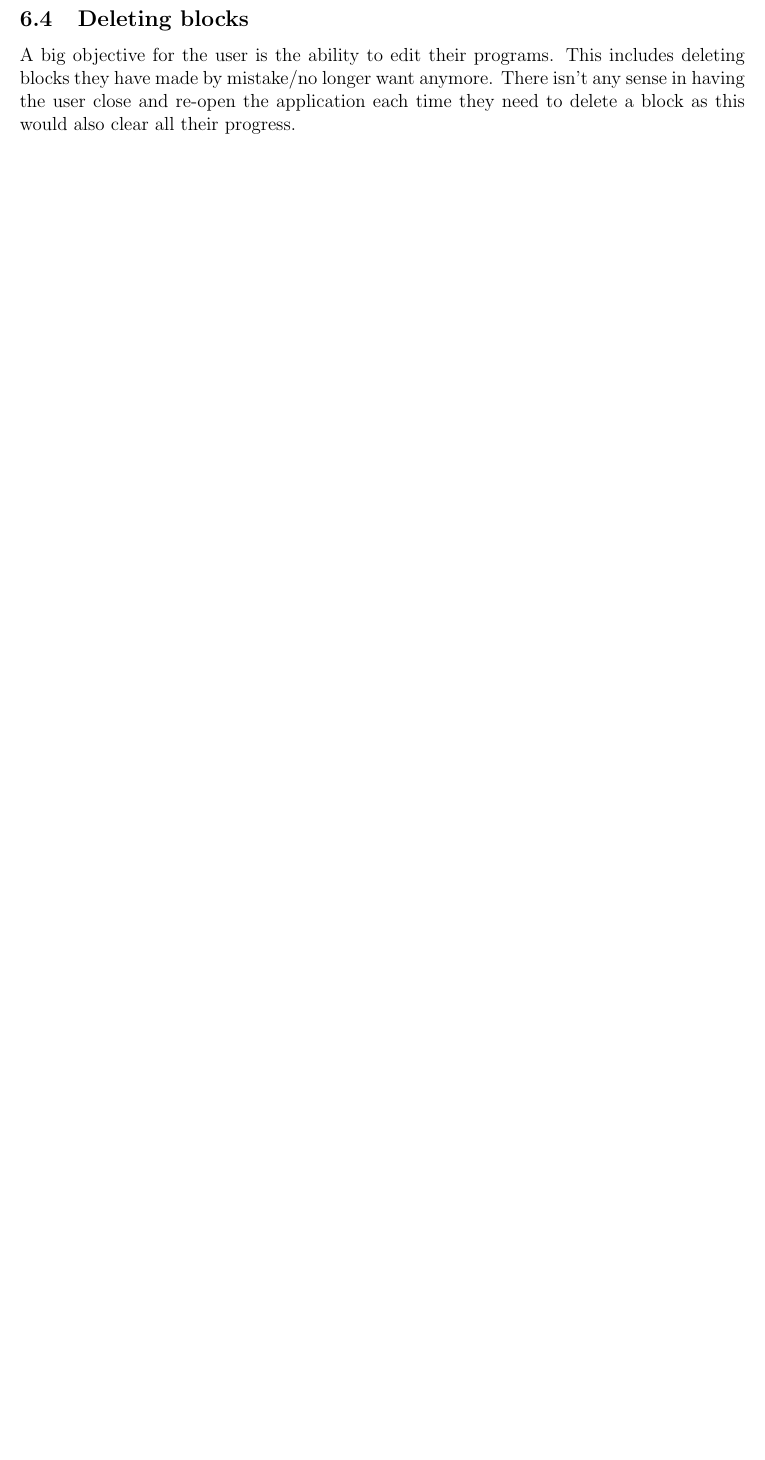
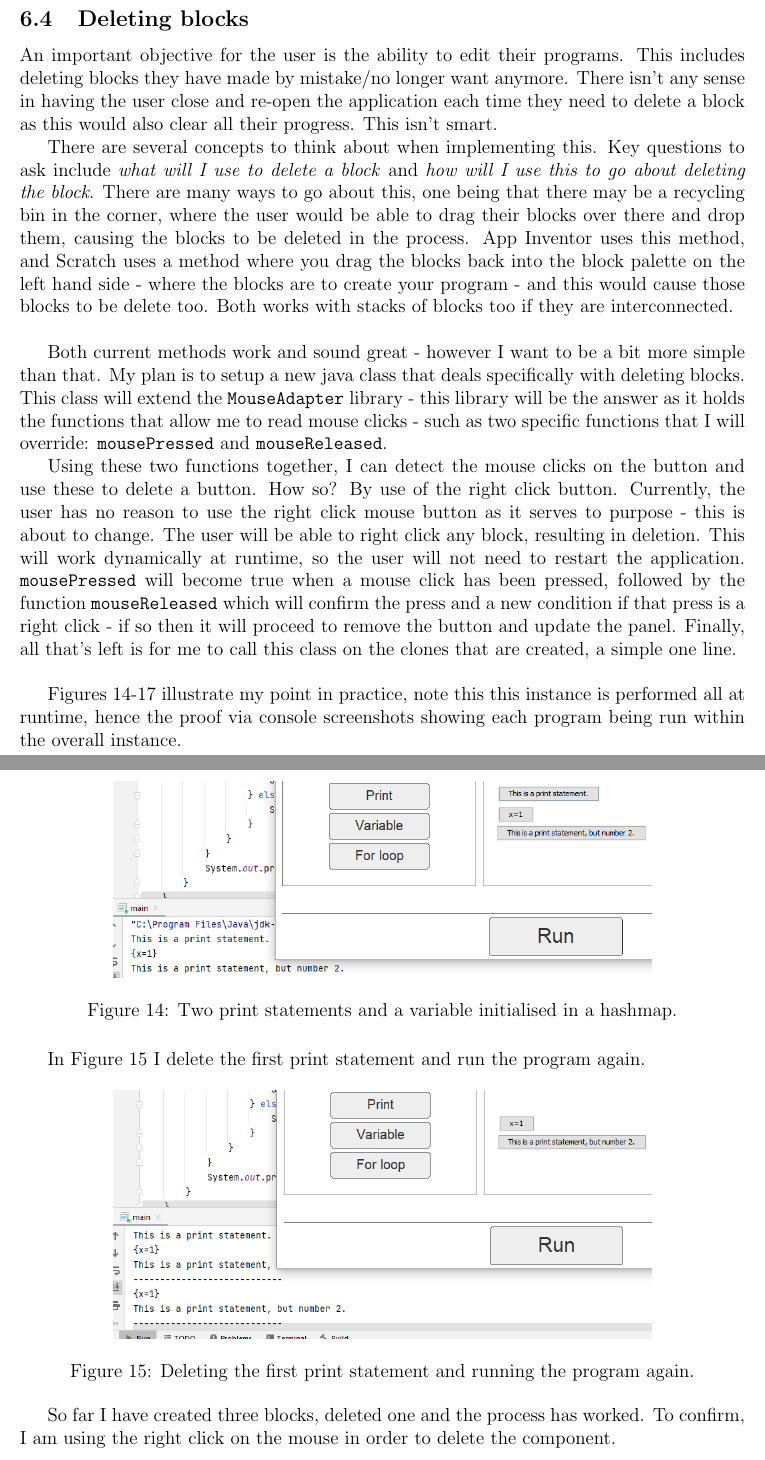
Before and after one commit to TheKlodster/graphical-programming-editor, a LaTeX document (interim-report/interim-report.tex): part of page 24 of 34 before the commit and two parts of pages 24 and 25 of 36 after it, the two joined at a grey line, cut so that both start at the same text, the shorter picture padded with empty space. Compiled offline with pdfLaTeX.

Commit message:
more documenting

```diff
--- a/interim-report/interim-report.tex
+++ b/interim-report/interim-report.tex
@@ -601,7 +601,54 @@
 
         \clearpage
         \subsection{Deleting blocks}
-            A big objective for the user is the ability to edit their programs. This includes
+            An important objective for the user is the ability to edit their programs. This includes
             deleting blocks they have made by mistake/no longer want anymore. There isn't any
             sense in having the user close and re-open the application each time they need to
-            delete a block as this would also clear all their progress.
+            delete a block as this would also clear all their progress. This isn't smart.
+
+            There are several concepts to think about when implementing this. Key questions to
+            ask include \textit{what will I use to delete a block} and \textit{how will I use this
+            to go about deleting the block}. There are many ways to go about this, one being that there
+            may be a recycling bin in the corner, where the user would be able to drag their blocks over
+            there and drop them, causing the blocks to be deleted in the process. App Inventor uses this
+            method, and Scratch uses a method where you drag the blocks back into the block palette on
+            the left hand side - where the blocks are to create your program - and this would cause those
+            blocks to be delete too. Both works with stacks of blocks too if they are interconnected. \\
+
+            Both current methods work and sound great - however I want to be a bit more simple than that.
+            My plan is to setup a new java class that deals specifically with deleting blocks. This class
+            will extend the \texttt{MouseAdapter} library - this library will be the answer as it holds
+            the functions that allow me to read mouse clicks - such as two specific functions that I will
+            override: \texttt{mousePressed} and \texttt{mouseReleased}.
+
+            Using these two functions together, I can detect the mouse clicks on the button and use these
+            to delete a button. How so? By use of the right click button. Currently, the user has no
+            reason to use the right click mouse button as it serves to purpose - this is about to change.
+            The user will be able to right click any block, resulting in deletion. This will work
+            dynamically at runtime, so the user will not need to restart the application.
+            \texttt{mousePressed} will become true when a mouse click has been pressed, followed by the
+            function \texttt{mouseReleased} which will confirm the press and a new condition if that press
+            is a right click - if so then it will proceed to remove the button and update the panel. Finally,
+            all that's left is for me to call this class on the clones that are created, a simple one line. \\
+
+            Figures 14-17 illustrate my point in practice, note this this instance is performed all at
+            runtime, hence the proof via console screenshots showing each program being run within the
+            overall instance.
+
+            \clearpage
+            \begin{figure}[h]
+                \centering
+                \includegraphics[width=120mm]{delete_block1.png}
+                \caption{Two print statements and a variable initialised in a hashmap.}
+            \end{figure}
+
+            In Figure 15 I delete the first print statement and run the program again.
+
+            \begin{figure}[h]
+                \centering
+                \includegraphics[width=120mm]{delete_block2.png}
+                \caption{Deleting the first print statement and running the program again.}
+            \end{figure}
+
+            So far I have created three blocks, deleted one and the process has worked. To
+            confirm, I am using the right click on the mouse in order to delete the component.
```
Also changed, not shown: interim-report/images/delete_block1.png (added), interim-report/images/delete_block2.png (added), interim-report/images/delete_block3.png (added), interim-report/images/delete_block4.png (added), interim-report/interim-report.pdf, interim-report/interim-report.tex (35 more changed lines), 7 other files.
